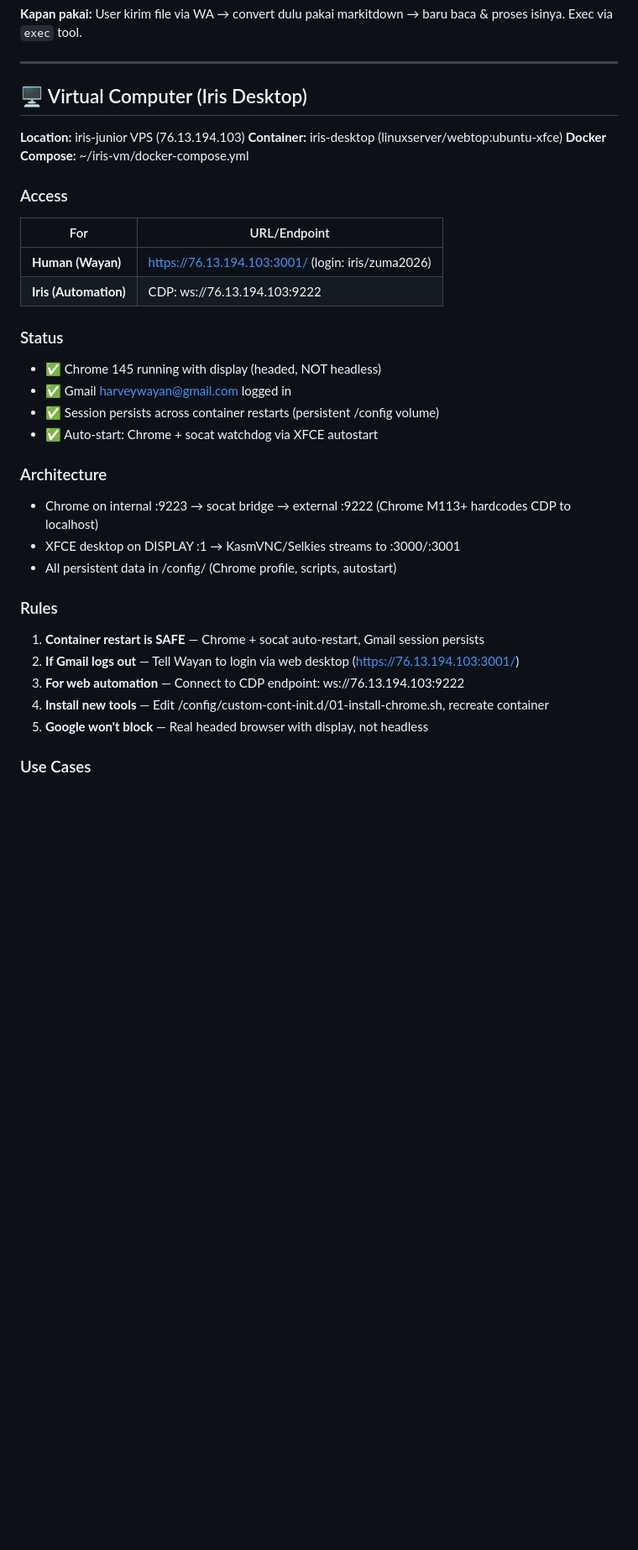
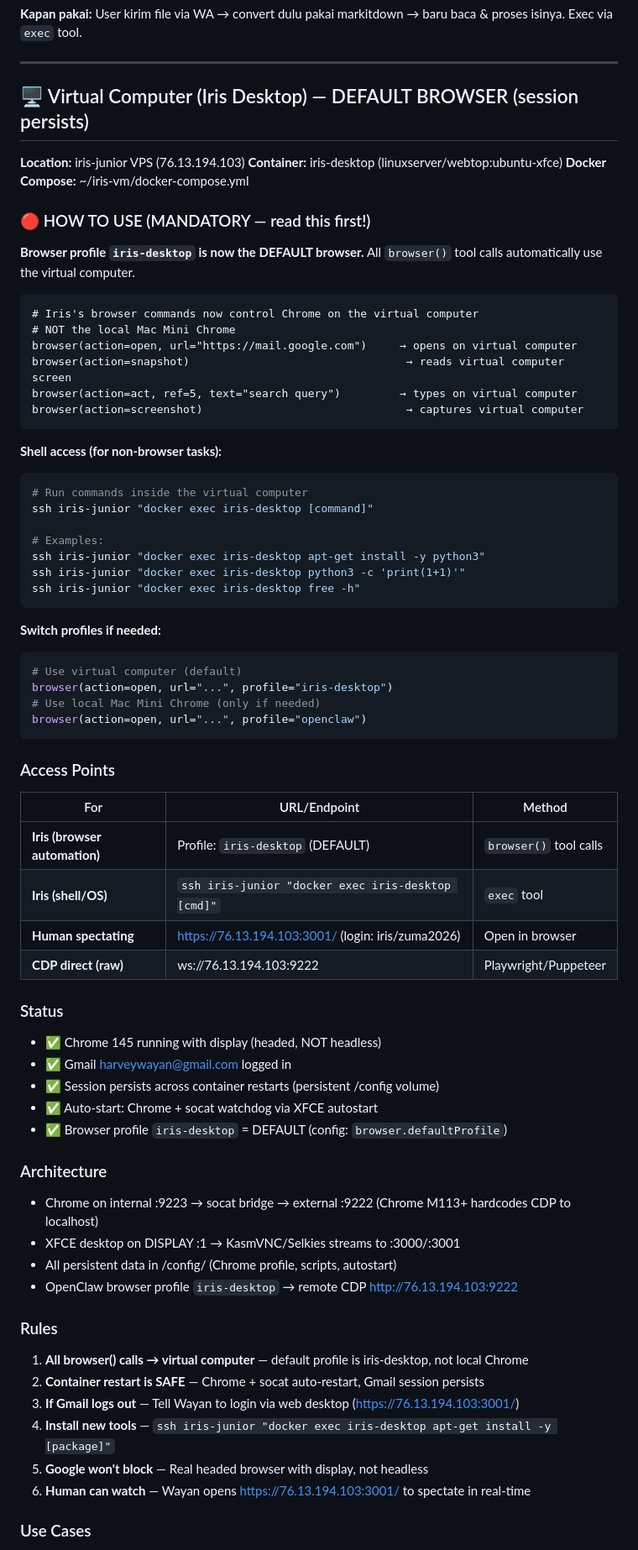
Before and after one commit to database-zuma/iris-openclaw-template, a Markdown page: TOOLS.md, the part around one of its changes. Shown at 84% size. Drawn GitHub-style; blank space fills up the shorter version.

Commit message:
config: set iris-desktop as default browser profile, update TOOLS.md with virtual computer usage instructions

````diff
--- a/TOOLS.md
+++ b/TOOLS.md
@@ -423,35 +423,72 @@ markitdown /path/to/file.pdf -o /tmp/output.md
 
 ---
 
-## 🖥️ Virtual Computer (Iris Desktop)
+## 🖥️ Virtual Computer (Iris Desktop) — DEFAULT BROWSER (session persists)
 
 **Location:** iris-junior VPS (76.13.194.103)
 **Container:** iris-desktop (linuxserver/webtop:ubuntu-xfce)
 **Docker Compose:** ~/iris-vm/docker-compose.yml
 
-### Access
+### 🔴 HOW TO USE (MANDATORY — read this first!)
 
-| For | URL/Endpoint |
-|-----|--------------|
-| **Human (Wayan)** | https://76.13.194.103:3001/ (login: iris/zuma2026) |
-| **Iris (Automation)** | CDP: ws://76.13.194.103:9222 |
+**Browser profile `iris-desktop` is now the DEFAULT browser.** All `browser()` tool calls automatically use the virtual computer.
+
+```
+# Iris's browser commands now control Chrome on the virtual computer
+# NOT the local Mac Mini Chrome
+browser(action=open, url="https://mail.google.com")     → opens on virtual computer
+browser(action=snapshot)                                 → reads virtual computer screen
+browser(action=act, ref=5, text="search query")         → types on virtual computer
+browser(action=screenshot)                               → captures virtual computer
+```
+
+**Shell access (for non-browser tasks):**
+```bash
+# Run commands inside the virtual computer
+ssh iris-junior "docker exec iris-desktop [command]"
+
+# Examples:
+ssh iris-junior "docker exec iris-desktop apt-get install -y python3"
+ssh iris-junior "docker exec iris-desktop python3 -c 'print(1+1)'"
+ssh iris-junior "docker exec iris-desktop free -h"
+```
+
+**Switch profiles if needed:**
+```bash
+# Use virtual computer (default)
+browser(action=open, url="...", profile="iris-desktop")
+# Use local Mac Mini Chrome (only if needed)
+browser(action=open, url="...", profile="openclaw")
+```
+
+### Access Points
+
+| For | URL/Endpoint | Method |
+|-----|--------------|--------|
+| **Iris (browser automation)** | Profile: `iris-desktop` (DEFAULT) | `browser()` tool calls |
+| **Iris (shell/OS)** | `ssh iris-junior "docker exec iris-desktop [cmd]"` | `exec` tool |
+| **Human spectating** | https://76.13.194.103:3001/ (login: iris/zuma2026) | Open in browser |
+| **CDP direct (raw)** | ws://76.13.194.103:9222 | Playwright/Puppeteer |
 
 ### Status
 - ✅ Chrome 145 running with display (headed, NOT headless)
 - ✅ Gmail harveywayan@gmail.com logged in
 - ✅ Session persists across container restarts (persistent /config volume)
 - ✅ Auto-start: Chrome + socat watchdog via XFCE autostart
+- ✅ Browser profile `iris-desktop` = DEFAULT (config: `browser.defaultProfile`)
 
 ### Architecture
 - Chrome on internal :9223 → socat bridge → external :9222 (Chrome M113+ hardcodes CDP to localhost)
 - XFCE desktop on DISPLAY :1 → KasmVNC/Selkies streams to :3000/:3001
 - All persistent data in /config/ (Chrome profile, scripts, autostart)
+- OpenClaw browser profile `iris-desktop` → remote CDP http://76.13.194.103:9222
 
 ### Rules
-1. **Container restart is SAFE** — Chrome + socat auto-restart, Gmail session persists
-2. **If Gmail logs out** — Tell Wayan to login via web desktop (https://76.13.194.103:3001/)
-3. **For web automation** — Connect to CDP endpoint: ws://76.13.194.103:9222
-4. **Install new tools** — Edit /config/custom-cont-init.d/01-install-chrome.sh, recreate container
+1. **All browser() calls → virtual computer** — default profile is iris-desktop, not local Chrome
+2. **Container restart is SAFE** — Chrome + socat auto-restart, Gmail session persists
+3. **If Gmail logs out** — Tell Wayan to login via web desktop (https://76.13.194.103:3001/)
+4. **Install new tools** — `ssh iris-junior "docker exec iris-desktop apt-get install -y [package]"`
 5. **Google won't block** — Real headed browser with display, not headless
+6. **Human can watch** — Wayan opens https://76.13.194.103:3001/ to spectate in real-time
 
 ### Use Cases
````
Also changed, not shown: other parts of TOOLS.md (+12 -5 lines), AGENTS.md (+29 -0 lines).
